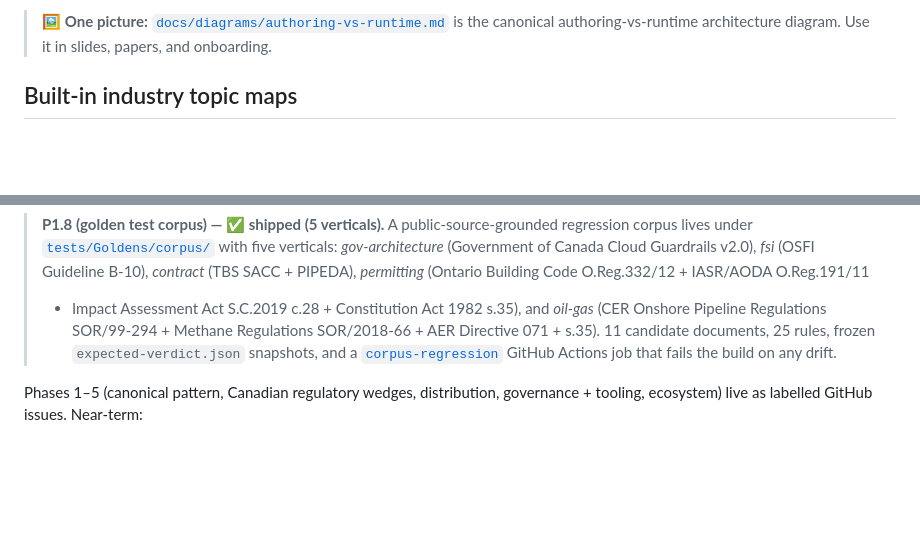
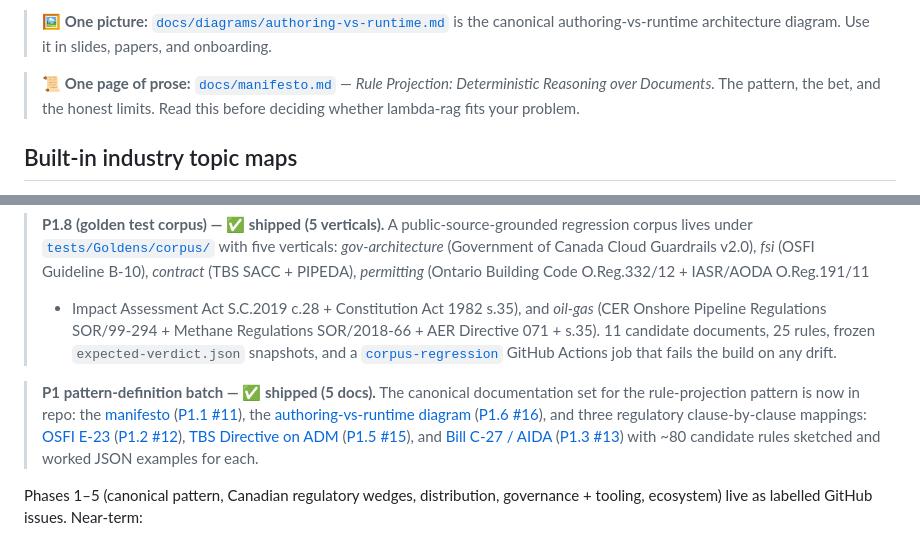
Before and after one commit to MTCMarkFranco/lambda-rag, a Markdown page: README.md, 2 parts joined by grey strips. GitHub-like rendering; blank space fills up the shorter version.

```diff
--- a/README.md
+++ b/README.md
@@ -41,6 +41,11 @@ inside `reviewed.docx` and a byte-identical `report.json`.
 > [`docs/diagrams/authoring-vs-runtime.md`](docs/diagrams/authoring-vs-runtime.md)
 > is the canonical authoring-vs-runtime architecture diagram. Use it
 > in slides, papers, and onboarding.
+
+> 📜 **One page of prose:**
+> [`docs/manifesto.md`](docs/manifesto.md) — *Rule Projection: Deterministic
+> Reasoning over Documents.* The pattern, the bet, and the honest limits.
+> Read this before deciding whether lambda-rag fits your problem.
 
 ## Built-in industry topic maps
 
@@ -318,6 +323,16 @@ docs/                              ARCHITECTURE.md, DETERMINISM.md, SELECTORS.md
 > [`corpus-regression`](.github/workflows/corpus-regression.yml)
 > GitHub Actions job that fails the build on any drift.
 
+> **P1 pattern-definition batch — ✅ shipped (5 docs).** The canonical
+> documentation set for the rule-projection pattern is now in repo:
+> the [manifesto](docs/manifesto.md) ([P1.1 #11](https://github.com/MTCMarkFranco/lambda-rag/issues/11)),
+> the [authoring-vs-runtime diagram](docs/diagrams/authoring-vs-runtime.md) ([P1.6 #16](https://github.com/MTCMarkFranco/lambda-rag/issues/16)),
+> and three regulatory clause-by-clause mappings:
+> [OSFI E-23](docs/regulatory/osfi-e23-mapping.md) ([P1.2 #12](https://github.com/MTCMarkFranco/lambda-rag/issues/12)),
+> [TBS Directive on ADM](docs/regulatory/tbs-adm-mapping.md) ([P1.5 #15](https://github.com/MTCMarkFranco/lambda-rag/issues/15)), and
+> [Bill C-27 / AIDA](docs/regulatory/bill-c27-aida-mapping.md) ([P1.3 #13](https://github.com/MTCMarkFranco/lambda-rag/issues/13))
+> with ~80 candidate rules sketched and worked JSON examples for each.
+
 Phases 1–5 (canonical pattern, Canadian regulatory wedges, distribution,
 governance + tooling, ecosystem) live as labelled GitHub issues. Near-term:
 
```
Also changed, not shown: CHANGELOG.md (+32 -0 lines), docs/manifesto.md (added, +424 -0 lines).
